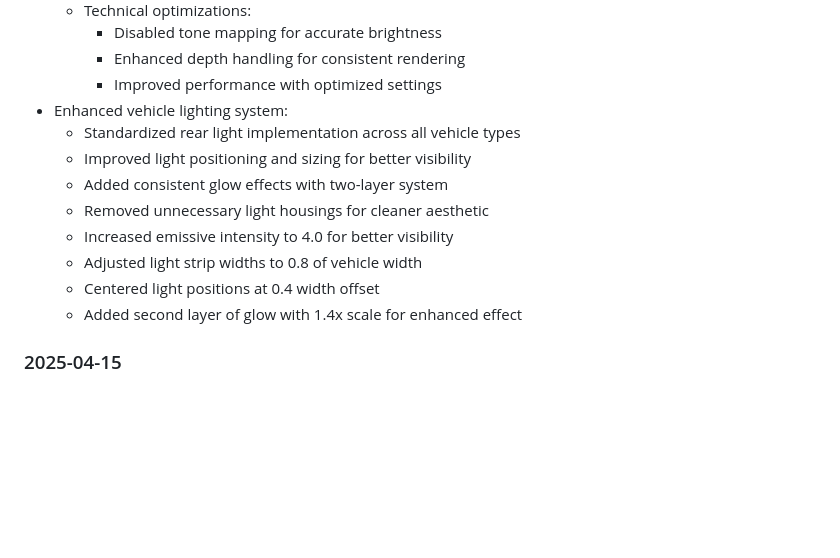
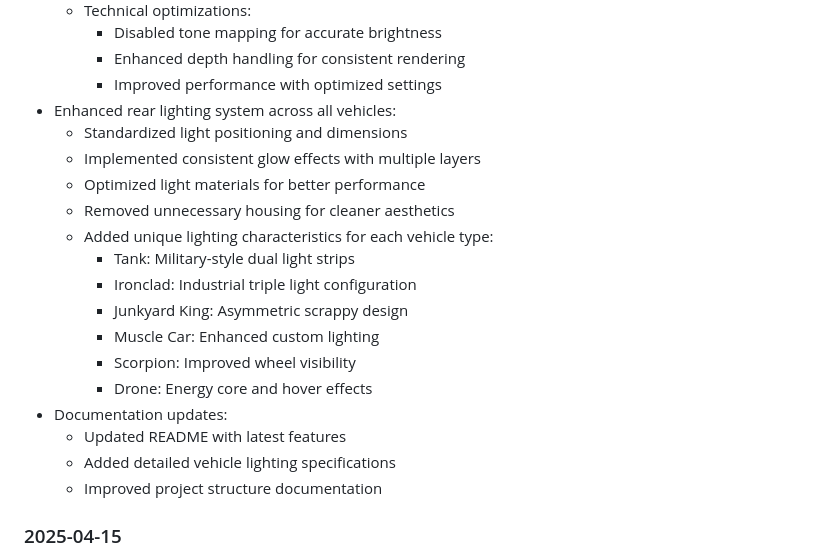
Before and after one commit to rahkin/worldBattle, a Markdown page: DEVLOG.md, the part around the change. GitHub-like rendering; blank space fills up the shorter version.

```diff
--- a/DEVLOG.md
+++ b/DEVLOG.md
@@ -27,15 +27,22 @@
     - Disabled tone mapping for accurate brightness
     - Enhanced depth handling for consistent rendering
     - Improved performance with optimized settings
-- Enhanced vehicle lighting system:
-  - Standardized rear light implementation across all vehicle types
-  - Improved light positioning and sizing for better visibility
-  - Added consistent glow effects with two-layer system
-  - Removed unnecessary light housings for cleaner aesthetic
-  - Increased emissive intensity to 4.0 for better visibility
-  - Adjusted light strip widths to 0.8 of vehicle width
-  - Centered light positions at 0.4 width offset
-  - Added second layer of glow with 1.4x scale for enhanced effect
+- Enhanced rear lighting system across all vehicles:
+  - Standardized light positioning and dimensions
+  - Implemented consistent glow effects with multiple layers
+  - Optimized light materials for better performance
+  - Removed unnecessary housing for cleaner aesthetics
+  - Added unique lighting characteristics for each vehicle type:
+    - Tank: Military-style dual light strips
+    - Ironclad: Industrial triple light configuration
+    - Junkyard King: Asymmetric scrappy design
+    - Muscle Car: Enhanced custom lighting
+    - Scorpion: Improved wheel visibility
+    - Drone: Energy core and hover effects
+- Documentation updates:
+  - Updated README with latest features
+  - Added detailed vehicle lighting specifications
+  - Improved project structure documentation
 
 ### 2025-04-15
 - Completed comprehensive Day/Night system:
```
Also changed, not shown: README.md (+7 -7 lines).
